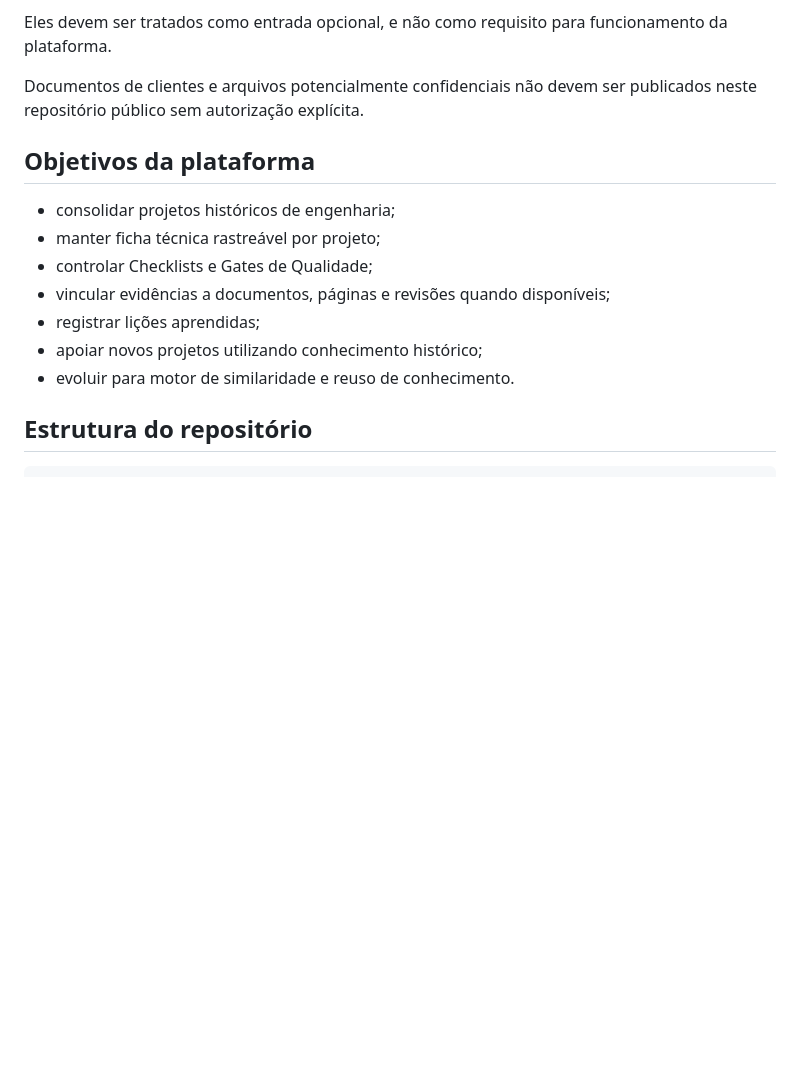
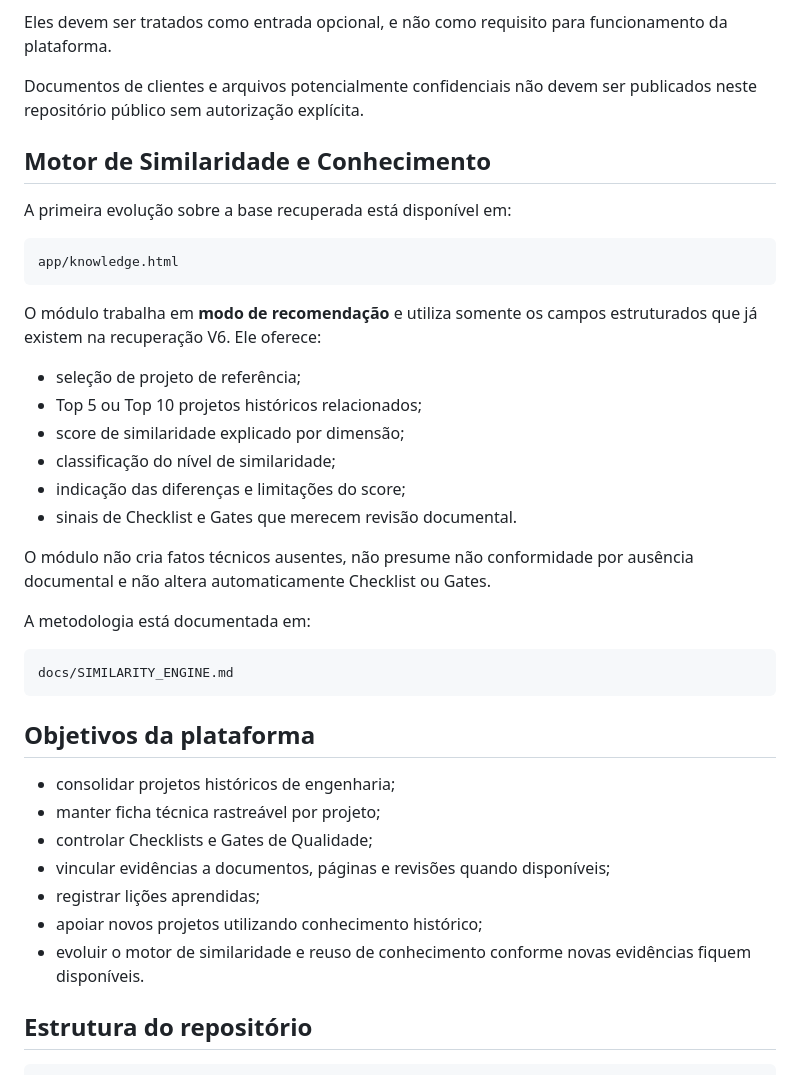
Before and after one commit to douglassnake/quality-cae-douglas, a Markdown page: README.md, the part around the change. Drawn GitHub-style; blank space fills up the shorter version.

Commit message:
docs: add similarity module to project overview

````diff
--- a/README.md
+++ b/README.md
@@ -60,6 +60,31 @@ Eles devem ser tratados como entrada opcional, e não como requisito para funcio
 
 Documentos de clientes e arquivos potencialmente confidenciais não devem ser publicados neste repositório público sem autorização explícita.
 
+## Motor de Similaridade e Conhecimento
+
+A primeira evolução sobre a base recuperada está disponível em:
+
+```text
+app/knowledge.html
+```
+
+O módulo trabalha em **modo de recomendação** e utiliza somente os campos estruturados que já existem na recuperação V6. Ele oferece:
+
+- seleção de projeto de referência;
+- Top 5 ou Top 10 projetos históricos relacionados;
+- score de similaridade explicado por dimensão;
+- classificação do nível de similaridade;
+- indicação das diferenças e limitações do score;
+- sinais de Checklist e Gates que merecem revisão documental.
+
+O módulo não cria fatos técnicos ausentes, não presume não conformidade por ausência documental e não altera automaticamente Checklist ou Gates.
+
+A metodologia está documentada em:
+
+```text
+docs/SIMILARITY_ENGINE.md
+```
+
 ## Objetivos da plataforma
 
 - consolidar projetos históricos de engenharia;
@@ -68,7 +93,7 @@ Documentos de clientes e arquivos potencialmente confidenciais não devem ser pu
 - vincular evidências a documentos, páginas e revisões quando disponíveis;
 - registrar lições aprendidas;
 - apoiar novos projetos utilizando conhecimento histórico;
-- evoluir para motor de similaridade e reuso de conhecimento.
+- evoluir o motor de similaridade e reuso de conhecimento conforme novas evidências fiquem disponíveis.
 
 ## Estrutura do repositório
 
````
